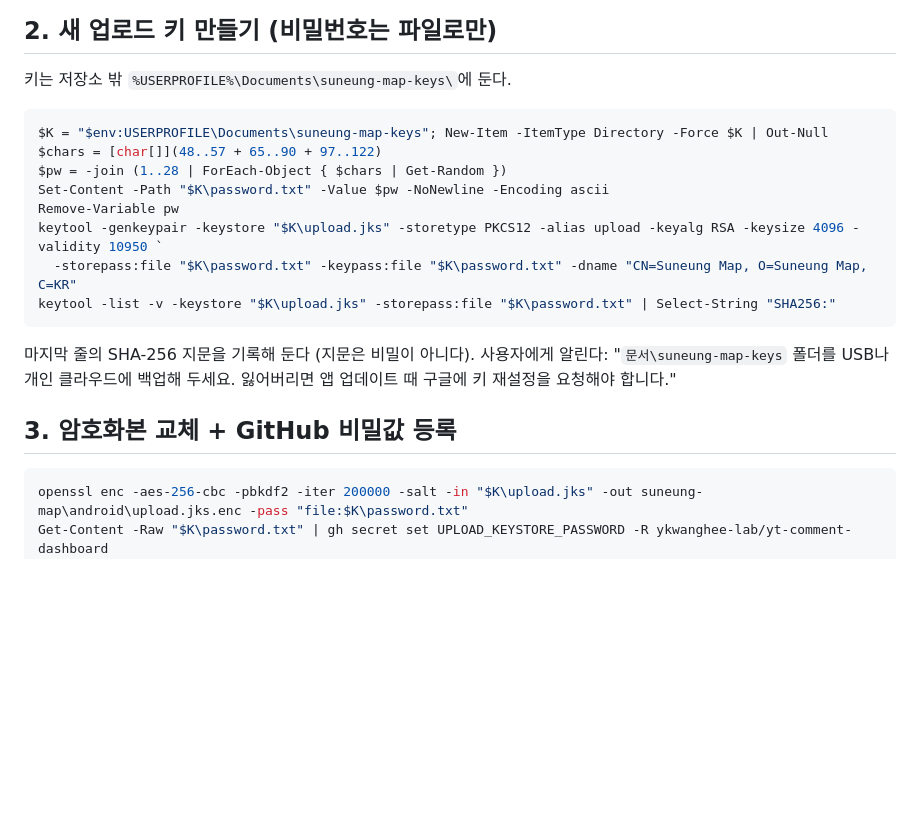
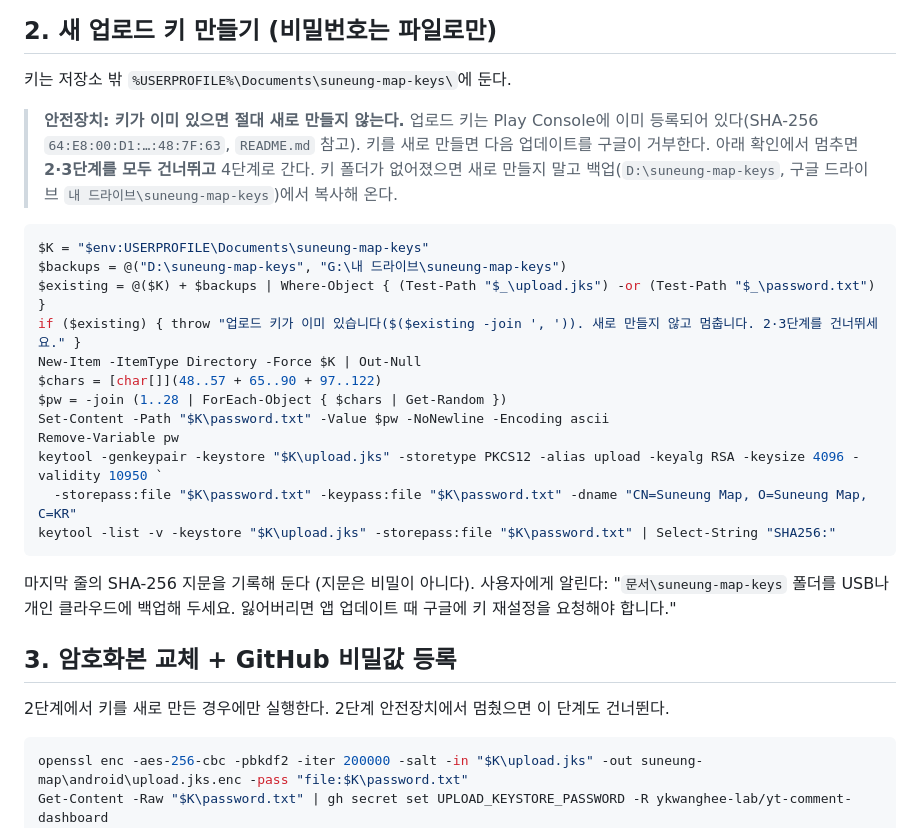
Before and after one commit to ykwanghee-lab/yt-comment-dashboard, a Markdown page: suneung-map/android/PC-작업지시.md, the part around the change. Drawn GitHub-style; blank space fills up the shorter version.

Commit message:
작업지시서: 업로드 키가 이미 있으면 새로 만들지 않고 멈추는 안전장치 추가
Co-Authored-By: Claude Opus 5.5 <noreply@anthropic.com>

````diff
--- a/suneung-map/android/PC-작업지시.md
+++ b/suneung-map/android/PC-작업지시.md
@@ -29,8 +29,18 @@ Set-Location yt-comment-dashboard; git checkout main; git pull
 
 ## 2. 새 업로드 키 만들기 (비밀번호는 파일로만)
 키는 저장소 밖 `%USERPROFILE%\Documents\suneung-map-keys\`에 둔다.
+
+> **안전장치: 키가 이미 있으면 절대 새로 만들지 않는다.**
+> 업로드 키는 Play Console에 이미 등록되어 있다(SHA-256 `64:E8:00:D1:…:48:7F:63`, `README.md` 참고).
+> 키를 새로 만들면 다음 업데이트를 구글이 거부한다. 아래 확인에서 멈추면 **2·3단계를 모두 건너뛰고** 4단계로 간다.
+> 키 폴더가 없어졌으면 새로 만들지 말고 백업(`D:\suneung-map-keys`, 구글 드라이브 `내 드라이브\suneung-map-keys`)에서 복사해 온다.
+
 ```powershell
-$K = "$env:USERPROFILE\Documents\suneung-map-keys"; New-Item -ItemType Directory -Force $K | Out-Null
+$K = "$env:USERPROFILE\Documents\suneung-map-keys"
+$backups = @("D:\suneung-map-keys", "G:\내 드라이브\suneung-map-keys")
+$existing = @($K) + $backups | Where-Object { (Test-Path "$_\upload.jks") -or (Test-Path "$_\password.txt") }
+if ($existing) { throw "업로드 키가 이미 있습니다($($existing -join ', ')). 새로 만들지 않고 멈춥니다. 2·3단계를 건너뛰세요." }
+New-Item -ItemType Directory -Force $K | Out-Null
 $chars = [char[]](48..57 + 65..90 + 97..122)
 $pw = -join (1..28 | ForEach-Object { $chars | Get-Random })
 Set-Content -Path "$K\password.txt" -Value $pw -NoNewline -Encoding ascii
@@ -43,6 +53,7 @@ keytool -list -v -keystore "$K\upload.jks" -storepass:file "$K\password.txt" | S
 사용자에게 알린다: "`문서\suneung-map-keys` 폴더를 USB나 개인 클라우드에 백업해 두세요. 잃어버리면 앱 업데이트 때 구글에 키 재설정을 요청해야 합니다."
 
 ## 3. 암호화본 교체 + GitHub 비밀값 등록
+2단계에서 키를 새로 만든 경우에만 실행한다. 2단계 안전장치에서 멈췄으면 이 단계도 건너뛴다.
 ```powershell
 openssl enc -aes-256-cbc -pbkdf2 -iter 200000 -salt -in "$K\upload.jks" -out suneung-map\android\upload.jks.enc -pass "file:$K\password.txt"
 Get-Content -Raw "$K\password.txt" | gh secret set UPLOAD_KEYSTORE_PASSWORD -R ykwanghee-lab/yt-comment-dashboard
````
